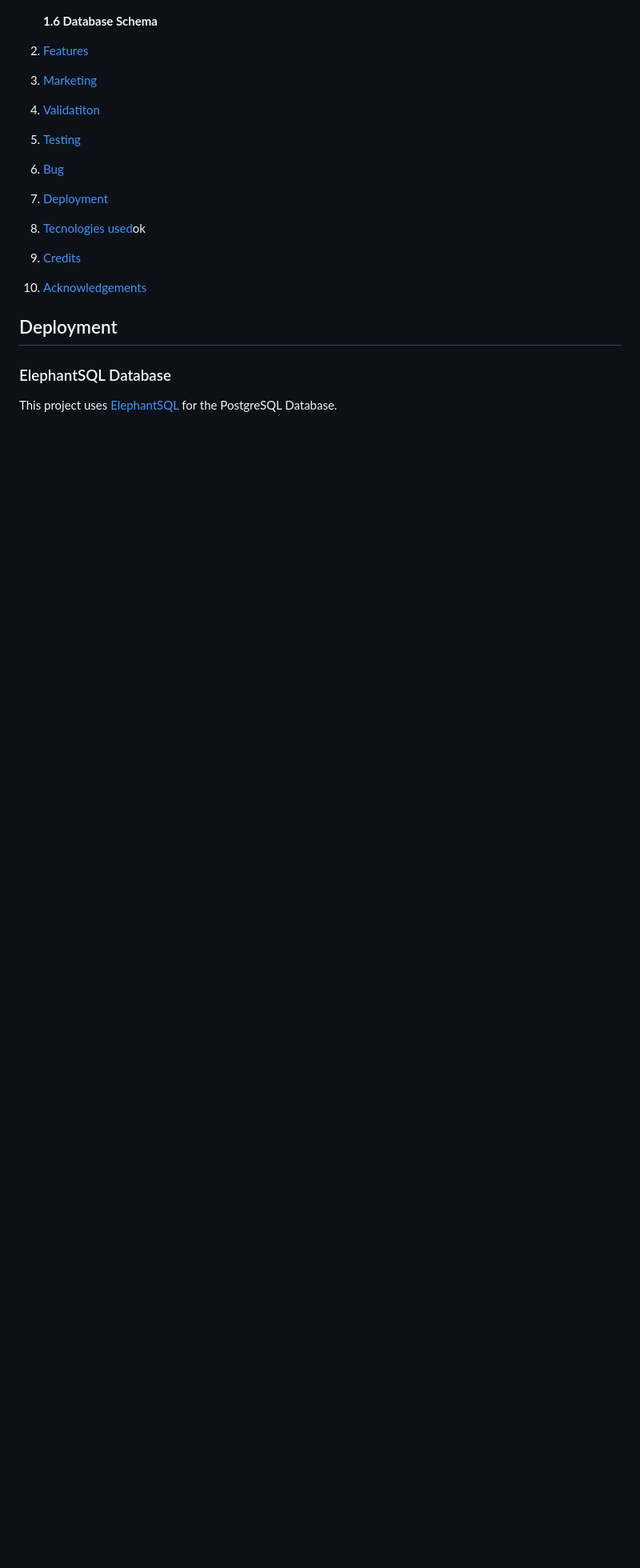
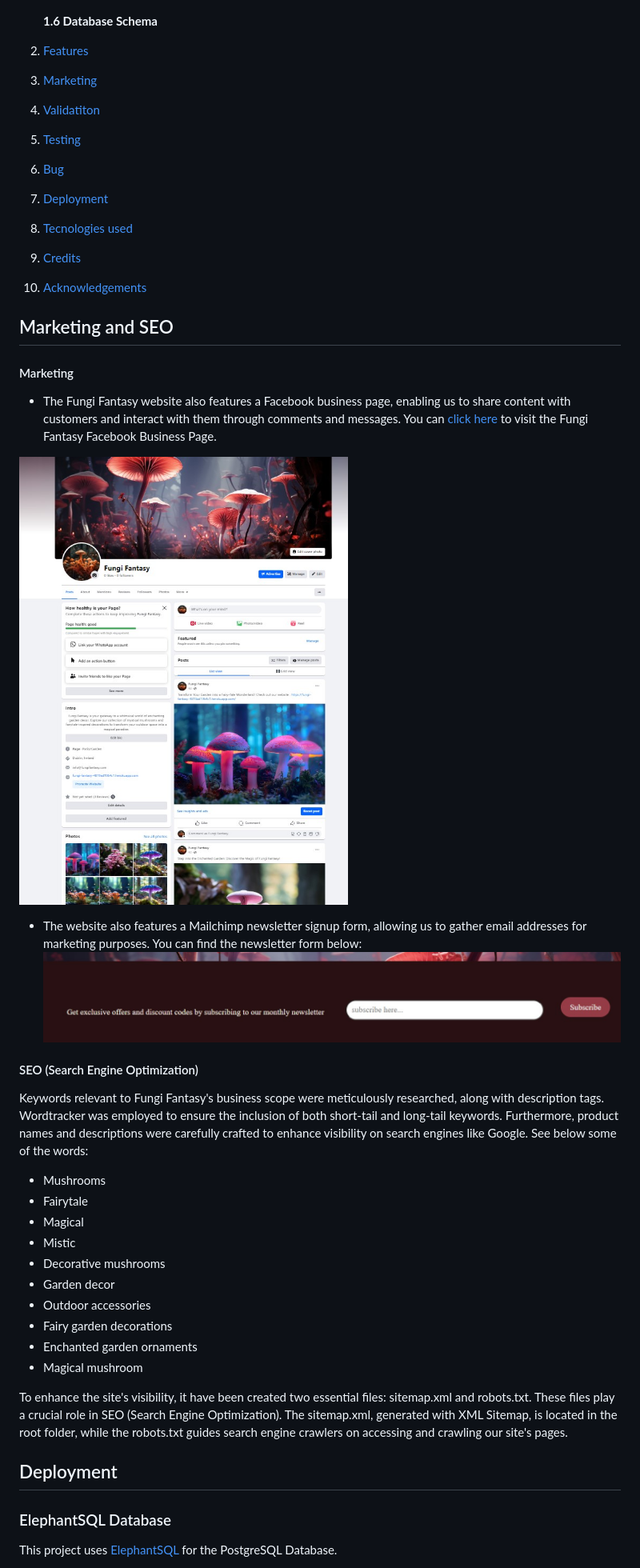
Before and after one commit to Bruna-Andelieri/FungiFantasy, a Markdown page: README.md, the part around the change printed below. Shown: that part at 80% size. GitHub-like rendering; pictures changed too: docs/facebook-page.jpg (added), docs/newsletter.jpg (added); blank space fills up the shorter version.

```diff
--- a/README.md
+++ b/README.md
@@ -47,9 +47,42 @@ Please note that payments made using valid debit/credit cards will not be proces
  5. [ Testing ](#testing)
  6. [ Bug ](#bug)
  7. [ Deployment](#deployment)
- 8. [ Tecnologies used](#)ok
+ 8. [ Tecnologies used](#tecnologies-used)
  9. [ Credits](#credits)
  10. [ Acknowledgements](#acknowledgements)
+
+## Marketing and SEO
+
+#### Marketing
+
+- The Fungi Fantasy website also features a Facebook business page, enabling us to share content with customers and interact with them through comments and messages. You can [click here](https://www.facebook.com/profile.php?id=61558190435969) to visit the Fungi Fantasy Facebook Business Page.
+
+![Facebbok-page](docs/facebook-page.jpg)
+
+
+- The website also features a Mailchimp newsletter signup form, allowing us to gather email addresses for marketing purposes. You can find the newsletter form below:
+![Newsletter](docs/newsletter.jpg)
+
+#### SEO (Search Engine Optimization)
+
+
+Keywords relevant to Fungi Fantasy's business scope were meticulously researched, along with description tags. Wordtracker was employed to ensure the inclusion of both short-tail and long-tail keywords. Furthermore, product names and descriptions were carefully crafted to enhance visibility on search engines like Google. See below some of the words:
+
+- Mushrooms
+- Fairytale
+- Magical
+- Mistic
+- Decorative mushrooms
+- Garden decor
+- Outdoor accessories
+- Fairy garden decorations
+- Enchanted garden ornaments
+- Magical mushroom
+
+To enhance the site's visibility, it have been created two essential files: sitemap.xml and robots.txt. These files play a crucial role in SEO (Search Engine Optimization). The sitemap.xml, generated with XML Sitemap, is located in the root folder, while the robots.txt guides search engine crawlers on accessing and crawling our site's pages.
+
+
+
 
 ## Deployment
 
```
Also changed, not shown: other parts of README.md (+22 -1 lines).
